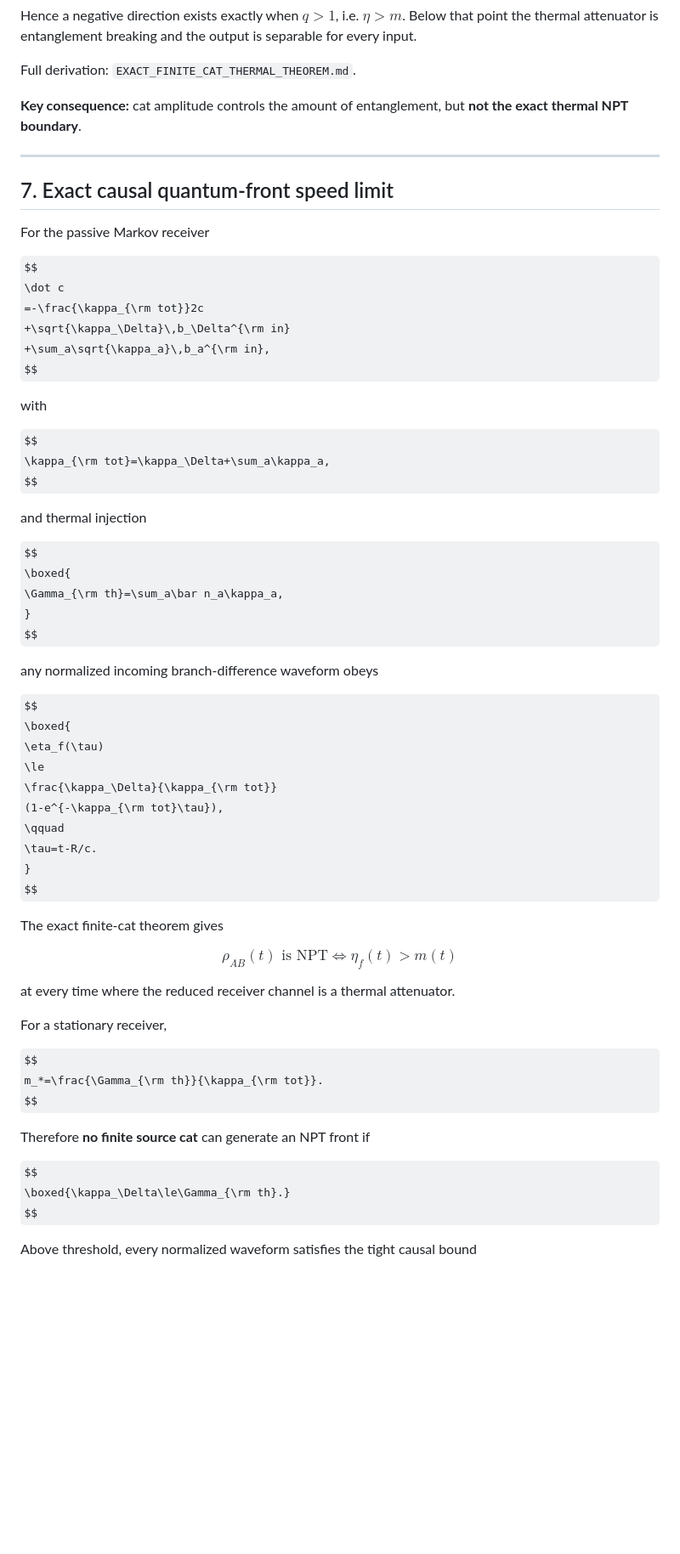
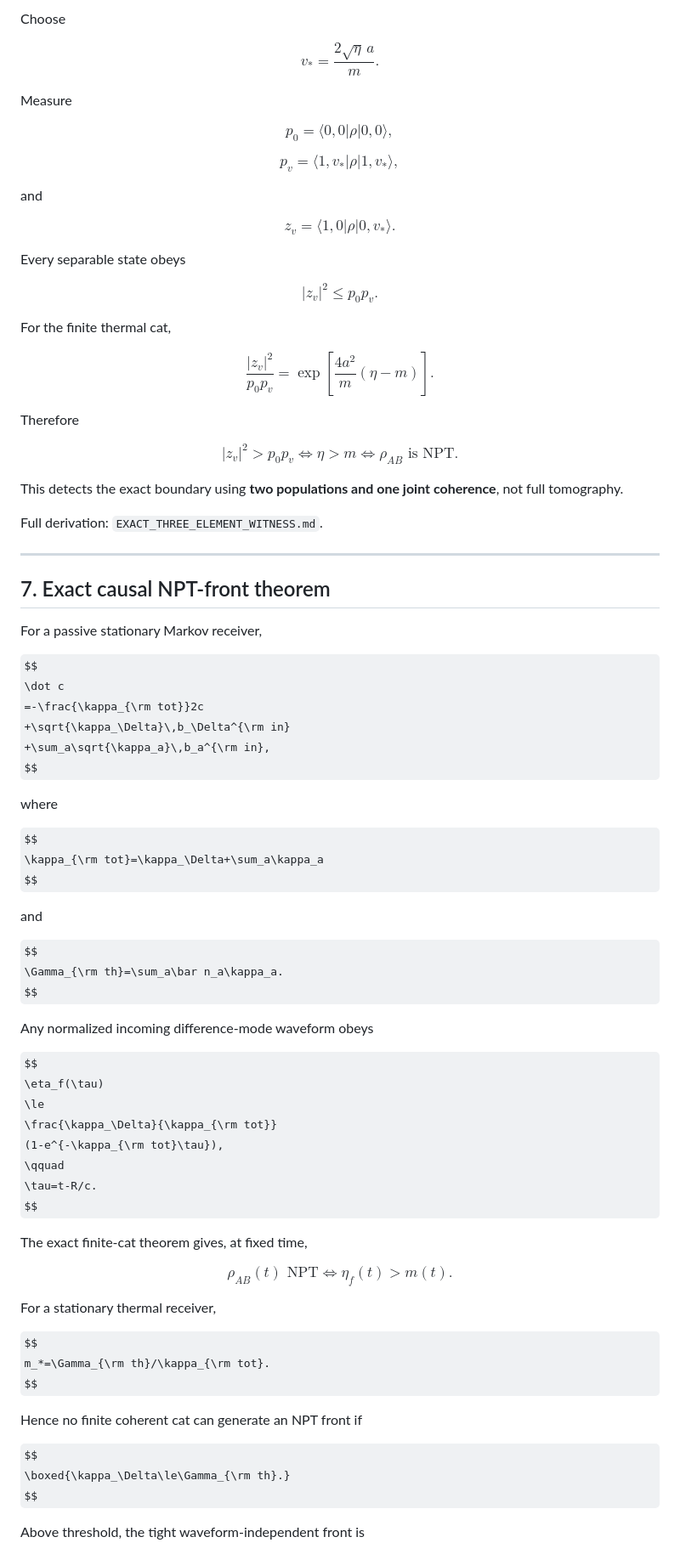
Before and after one commit to Kajin-0/gedanken, a Markdown page: experiments/01-causal-quantum-branch-information/CURRENT_STATE.md, the part around one of its changes. Shown at 85% size. GitHub-like rendering; some formulas as TeX source; blank space fills up the shorter version.

Commit message:
Update current state with exact witness and novelty boundary

```diff
--- a/experiments/01-causal-quantum-branch-information/CURRENT_STATE.md
+++ b/experiments/01-causal-quantum-branch-information/CURRENT_STATE.md
@@ -187,18 +205,64 @@ q=\exp\left[
+Choose
+
+$$
+\boxed{
+v_*=\frac{2\sqrt\eta\,a}{m}.}
+$$
+
+Measure
+
+$$
+p_0=\langle0,0|\rho|0,0\rangle,
+$$
+
+$$
+p_v=\langle1,v_*|\rho|1,v_*\rangle,
+$$
+
+and
+
+$$
+z_v=\langle1,0|\rho|0,v_*\rangle.
+$$
+
+Every separable state obeys
+
+$$
+|z_v|^2\le p_0p_v.
+$$
+
+For the finite thermal cat,
+
+$$
+\boxed{
+\frac{|z_v|^2}{p_0p_v}
+=\exp\left[
+\frac{4a^2}{m}(\eta-m)
 \right].
 }
 $$
 
-Hence a negative direction exists exactly when $q>1$, i.e. $\eta>m$. Below that point the thermal attenuator is entanglement breaking and the output is separable for every input.
+Therefore
 
-Full derivation: `EXACT_FINITE_CAT_THERMAL_THEOREM.md`.
+$$
+\boxed{
+|z_v|^2>p_0p_v
+\iff
+\eta>m
+\iff
+\rho_{AB}\text{ is NPT}.
+}
+$$
 
-**Key consequence:** cat amplitude controls the amount of entanglement, but **not the exact thermal NPT boundary**.
+This detects the exact boundary using **two populations and one joint coherence**, not full tomography.
+
+Full derivation: `EXACT_THREE_ELEMENT_WITNESS.md`.
 
 ---
 
-## 7. Exact causal quantum-front speed limit
+## 7. Exact causal NPT-front theorem
 
-For the passive Markov receiver
+For a passive stationary Markov receiver,
 
 $$
 \dot c
@@ -207,58 +271,52 @@ $$
 +\sum_a\sqrt{\kappa_a}\,b_a^{\rm in},
 $$
 
-with
+where
 
 $$
-\kappa_{\rm tot}=\kappa_\Delta+\sum_a\kappa_a,
+\kappa_{\rm tot}=\kappa_\Delta+\sum_a\kappa_a
 $$
 
-and thermal injection
+and
 
 $$
-\boxed{
-\Gamma_{\rm th}=\sum_a\bar n_a\kappa_a,
-}
+\Gamma_{\rm th}=\sum_a\bar n_a\kappa_a.
 $$
 
-any normalized incoming branch-difference waveform obeys
+Any normalized incoming difference-mode waveform obeys
 
 $$
-\boxed{
 \eta_f(\tau)
 \le
 \frac{\kappa_\Delta}{\kappa_{\rm tot}}
 (1-e^{-\kappa_{\rm tot}\tau}),
 \qquad
 \tau=t-R/c.
+$$
+
+The exact finite-cat theorem gives, at fixed time,
+
+$$
+\boxed{
+\rho_{AB}(t)\text{ NPT}
+\iff
+\eta_f(t)>m(t).
 }
 $$
 
-The exact finite-cat theorem gives
+For a stationary thermal receiver,
 
 $$
-\boxed{
-\rho_{AB}(t)\text{ is NPT}
-\iff
-\eta_f(t)>m(t)
-}
+m_*=\Gamma_{\rm th}/\kappa_{\rm tot}.
 $$
 
-at every time where the reduced receiver channel is a thermal attenuator.
-
-For a stationary receiver,
-
-$$
-m_*=\frac{\Gamma_{\rm th}}{\kappa_{\rm tot}}.
-$$
-
-Therefore **no finite source cat** can generate an NPT front if
+Hence no finite coherent cat can generate an NPT front if
 
 $$
 \boxed{\kappa_\Delta\le\Gamma_{\rm th}.}
 $$
 
-Above threshold, every normalized waveform satisfies the tight causal bound
+Above threshold, the tight waveform-independent front is
 
 $$
 \boxed{
```
Also changed, not shown: other parts of experiments/01-causal-quantum-branch-information/CURRENT_STATE.md (+169 -141 lines).
